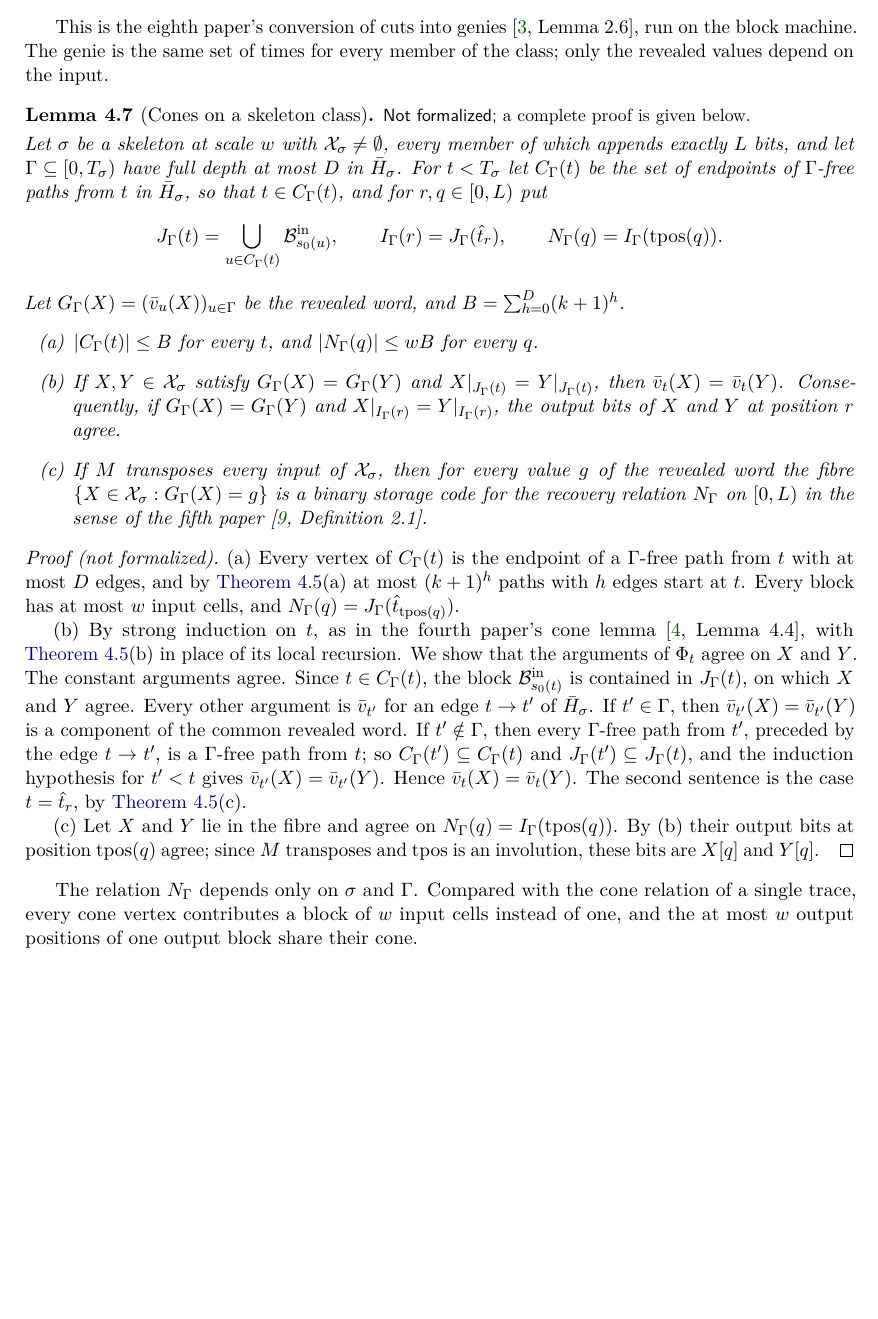
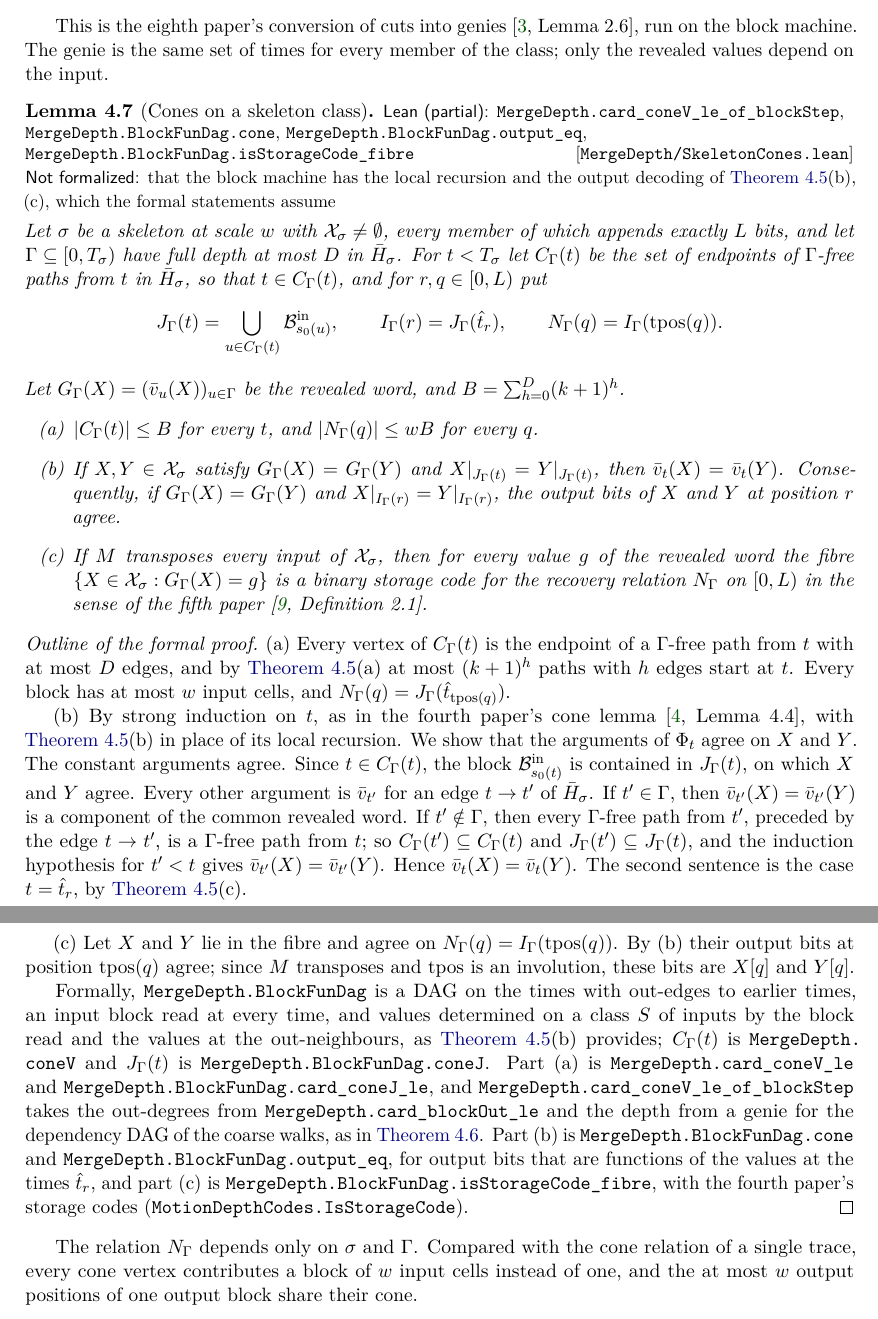
Before and after one commit to HansBrende/papers, a LaTeX paper (Merge-Depth-Input-Steering-and-the-Coding-Core-of-Matrix-Transposition-on-Tapes/paper/main.tex, which reads Merge-Depth-Input-Steering-and-the-Coding-Core-of-Matrix-Transposition-on-Tapes/paper/sections/skeleton.tex): part of page 25 of 58 before the commit and two parts of pages 25 and 26 of 58 after it, the two joined at a grey line, cut so that both start at the same text, the shorter picture padded with empty space. Compiled offline with pdfLaTeX.

Commit message:
Paper 11: Lean for Lemma 4.7 (cones on a skeleton class)
BlockFunDag abstracts the block machine (local recursion on the class, as in Lemma 4.5(b)).
Part (a): card_coneV_le, card_coneJ_le, and card_coneV_le_of_blockStep from the block-DAG
out-degrees and a genie for the coarse walks; part (b): BlockFunDag.cone and output_eq;
part (c): every fibre of the revealed word is a storage code (the fourth paper's
IsStorageCode) for q -> J(that (tpos q)). The index tool now also resolves the fourth paper's
library; the section summary of Section 4 lists what is formal.

Co-Authored-By: Claude Opus 5.5 <noreply@anthropic.com>

```diff
--- a/Merge-Depth-Input-Steering-and-the-Coding-Core-of-Matrix-Transposition-on-Tapes/paper/sections/skeleton.tex
+++ b/Merge-Depth-Input-Steering-and-the-Coding-Core-of-Matrix-Transposition-on-Tapes/paper/sections/skeleton.tex
@@ -286,7 +288,9 @@ This is the eighth paper's conversion of cuts into genies~\cite[Lemma~2.6]{Bound
 machine. The genie is the same set of times for every member of the class; only the revealed values depend on the input.
 
 \begin{lemma}[Cones on a skeleton class]\label{lem:skel-cones}
-\notformalized
+\partformal{MergeDepth/SkeletonCones.lean}{MergeDepth.card_coneV_le_of_blockStep,MergeDepth.BlockFunDag.cone,MergeDepth.BlockFunDag.output_eq,MergeDepth.BlockFunDag.isStorageCode_fibre}{that
+the block machine has the local recursion and the output decoding of \cref{lem:block-machine}(b), (c), which the formal
+statements assume}
 Let $\sigma$ be a skeleton at scale~$w$ with $\mathcal X_\sigma\neq\emptyset$, every member of which appends exactly $L$
 bits, and let $\Gamma\subseteq[0,T_\sigma)$ have full depth at most~$D$ in~$\bar H_\sigma$. For $t<T_\sigma$ let
 $C_\Gamma(t)$ be the set of endpoints of $\Gamma$-free paths from~$t$ in~$\bar H_\sigma$, so that $t\in C_\Gamma(t)$,
@@ -307,7 +311,7 @@ the sense of the fifth paper~\cite[Definition~2.1]{DirectedRecovery2026}.
 \end{enumerate}
 \end{lemma}
 
-\begin{informalproof}
+\begin{outline}
 (a) Every vertex of $C_\Gamma(t)$ is the endpoint of a $\Gamma$-free path from~$t$ with at most $D$ edges, and by
 \cref{lem:block-machine}(a) at most $(k+1)^h$ paths with $h$ edges start at~$t$. Every block has at most $w$ input
 cells, and $N_\Gamma(q)=J_\Gamma(\hat t_{\tpos(q)})$.
@@ -324,7 +328,18 @@ $t=\hat t_r$, by \cref{lem:block-machine}(c).
 
 (c) Let $X$ and~$Y$ lie in the fibre and agree on $N_\Gamma(q)=I_\Gamma(\tpos(q))$. By~(b) their output bits at position
 $\tpos(q)$ agree; since $M$ transposes and $\tpos$ is an involution, these bits are $X[q]$ and~$Y[q]$.
-\end{informalproof}
+
+Formally, \lean{MergeDepth.BlockFunDag} is a DAG on the times with out-edges to earlier times, an input block read at
+every time, and values determined on a class~$S$ of inputs by the block read and the values at the out-neighbours, as
+\cref{lem:block-machine}(b) provides; $C_\Gamma(t)$ is \lean{MergeDepth.coneV} and $J_\Gamma(t)$ is
+\lean{MergeDepth.BlockFunDag.coneJ}. Part~(a) is \lean{MergeDepth.card_coneV_le} and
+\lean{MergeDepth.BlockFunDag.card_coneJ_le}, and \lean{MergeDepth.card_coneV_le_of_blockStep} takes the out-degrees
+from \lean{MergeDepth.card_blockOut_le} and the depth from a genie for the dependency DAG of the coarse walks, as in
+\cref{lem:skel-genie}. Part~(b) is \lean{MergeDepth.BlockFunDag.cone} and \lean{MergeDepth.BlockFunDag.output_eq}, for
+output bits that are functions of the values at the times~$\hat t_r$, and part~(c) is
+\lean{MergeDepth.BlockFunDag.isStorageCode_fibre}, with the fourth paper's storage codes
+(\lean{MotionDepthCodes.IsStorageCode}).
+\end{outline}
 
 The relation $N_\Gamma$ depends only on $\sigma$ and~$\Gamma$. Compared with the cone relation of a single trace, every
 cone vertex contributes a block of $w$ input cells instead of one, and the at most $w$ output positions of one output
```
Also changed, not shown: Merge-Depth-Input-Steering-and-the-Coding-Core-of-Matrix-Transposition-on-Tapes/paper/sections/leanindex.tex (+5 -1 lines), Merge-Depth-Input-Steering-and-the-Coding-Core-of-Matrix-Transposition-on-Tapes/README.md, Merge-Depth-Input-Steering-and-the-Coding-Core-of-Matrix-Transposition-on-Tapes/paper/main.pdf, Merge-Depth-Input-Steering-and-the-Coding-Core-of-Matrix-Transposition-on-Tapes/paper/sections/skeleton.tex (6 more changed lines), 4 other files.
